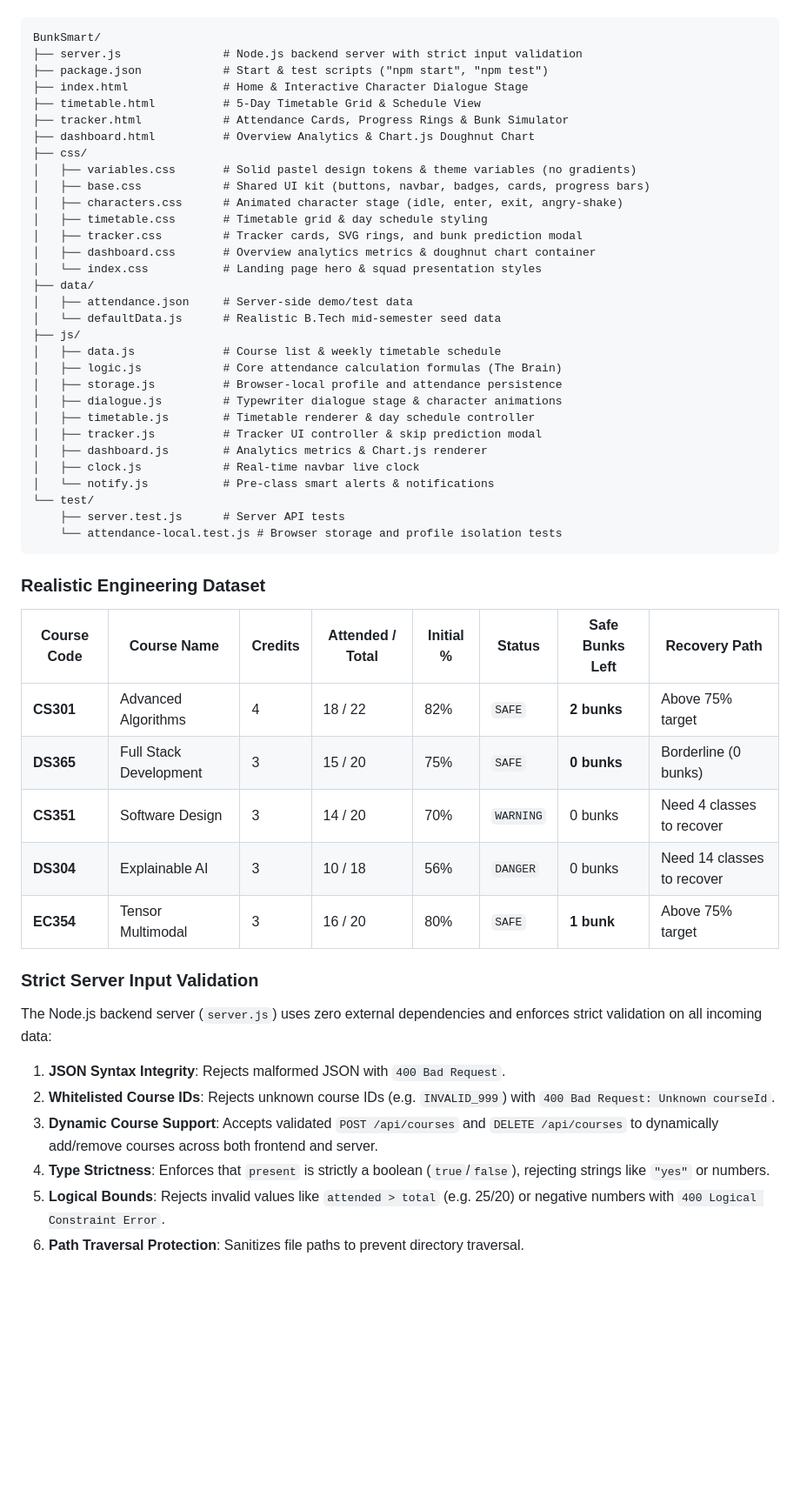
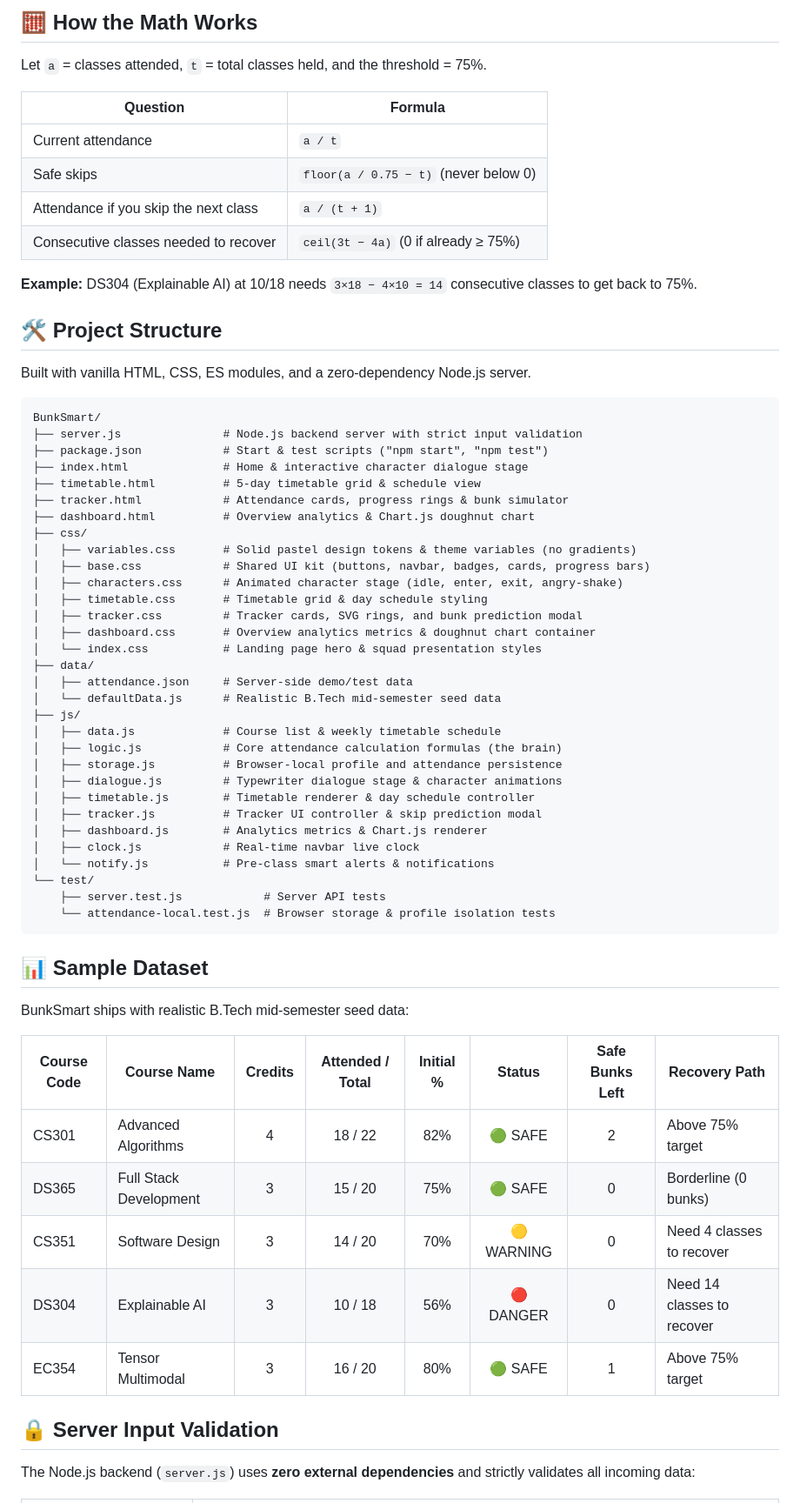
Before and after one commit to mahi-404/BunkSmart, a Markdown page: README.md, the part around one of its changes. Shown at 87% size. GitHub-like rendering; blank space fills up the shorter version.

````diff
--- a/README.md
+++ b/README.md
@@ -33,12 +51,28 @@ A modular web app built with vanilla HTML, CSS, ES modules, and a zero-dependenc
+## 🧮 How the Math Works
+
+Let `a` = classes attended, `t` = total classes held, and the threshold = 75%.
+
+| Question | Formula |
+|---|---|
+| Current attendance | `a / t` |
+| Safe skips | `floor(a / 0.75 − t)` (never below 0) |
+| Attendance if you skip the next class | `a / (t + 1)` |
+| Consecutive classes needed to recover | `ceil(3t − 4a)` (0 if already ≥ 75%) |
+
+**Example:** DS304 (Explainable AI) at 10/18 needs `3×18 − 4×10 = 14` consecutive classes to get back to 75%.
+
+## 🛠️ Project Structure
+
+Built with vanilla HTML, CSS, ES modules, and a zero-dependency Node.js server.
 
 ```
 BunkSmart/
 ├── server.js               # Node.js backend server with strict input validation
 ├── package.json            # Start & test scripts ("npm start", "npm test")
-├── index.html              # Home & Interactive Character Dialogue Stage
-├── timetable.html          # 5-Day Timetable Grid & Schedule View
-├── tracker.html            # Attendance Cards, Progress Rings & Bunk Simulator
-├── dashboard.html          # Overview Analytics & Chart.js Doughnut Chart
+├── index.html              # Home & interactive character dialogue stage
+├── timetable.html          # 5-day timetable grid & schedule view
+├── tracker.html            # Attendance cards, progress rings & bunk simulator
+├── dashboard.html          # Overview analytics & Chart.js doughnut chart
 ├── css/
 │   ├── variables.css       # Solid pastel design tokens & theme variables (no gradients)
 │   ├── base.css            # Shared UI kit (buttons, navbar, badges, cards, progress bars)
@@ -52,7 +86,7 @@ BunkSmart/
 │   └── defaultData.js      # Realistic B.Tech mid-semester seed data
 ├── js/
 │   ├── data.js             # Course list & weekly timetable schedule
-│   ├── logic.js            # Core attendance calculation formulas (The Brain)
+│   ├── logic.js            # Core attendance calculation formulas (the brain)
 │   ├── storage.js          # Browser-local profile and attendance persistence
 │   ├── dialogue.js         # Typewriter dialogue stage & character animations
 │   ├── timetable.js        # Timetable renderer & day schedule controller
@@ -61,26 +95,23 @@ BunkSmart/
 │   ├── clock.js            # Real-time navbar live clock
 │   └── notify.js           # Pre-class smart alerts & notifications
 └── test/
-    ├── server.test.js      # Server API tests
-    └── attendance-local.test.js # Browser storage and profile isolation tests
+    ├── server.test.js            # Server API tests
+    └── attendance-local.test.js  # Browser storage & profile isolation tests
 ```
 
-### Realistic Engineering Dataset
+## 📊 Sample Dataset
+
+BunkSmart ships with realistic B.Tech mid-semester seed data:
+
 | Course Code | Course Name | Credits | Attended / Total | Initial % | Status | Safe Bunks Left | Recovery Path |
-|---|---|---|---|---|---|---|---|
-| **CS301** | Advanced Algorithms | 4 | 18 / 22 | 82% | `SAFE` | **2 bunks** | Above 75% target |
-| **DS365** | Full Stack Development | 3 | 15 / 20 | 75% | `SAFE` | **0 bunks** | Borderline (0 bunks) |
-| **CS351** | Software Design | 3 | 14 / 20 | 70% | `WARNING` | 0 bunks | Need 4 classes to recover |
-| **DS304** | Explainable AI | 3 | 10 / 18 | 56% | `DANGER` | 0 bunks | Need 14 classes to recover |
-| **EC354** | Tensor Multimodal | 3 | 16 / 20 | 80% | `SAFE` | **1 bunk** | Above 75% target |
+|---|---|:-:|:-:|:-:|:-:|:-:|---|
+| CS301 | Advanced Algorithms | 4 | 18 / 22 | 82% | 🟢 SAFE | 2 | Above 75% target |
+| DS365 | Full Stack Development | 3 | 15 / 20 | 75% | 🟢 SAFE | 0 | Borderline (0 bunks) |
+| CS351 | Software Design | 3 | 14 / 20 | 70% | 🟡 WARNING | 0 | Need 4 classes to recover |
+| DS304 | Explainable AI | 3 | 10 / 18 | 56% | 🔴 DANGER | 0 | Need 14 classes to recover |
+| EC354 | Tensor Multimodal | 3 | 16 / 20 | 80% | 🟢 SAFE | 1 | Above 75% target |
 
+## 🔒 Server Input Validation
 
-### Strict Server Input Validation
-The Node.js backend server (`server.js`) uses zero external dependencies and enforces strict validation on all incoming data:
-1. **JSON Syntax Integrity**: Rejects malformed JSON with `400 Bad Request`.
-2. **Whitelisted Course IDs**: Rejects unknown course IDs (e.g. `INVALID_999`) with `400 Bad Request: Unknown courseId`.
-3. **Dynamic Course Support**: Accepts validated `POST /api/courses` and `DELETE /api/courses` to dynamically add/remove courses across both frontend and server.
-4. **Type Strictness**: Enforces that `present` is strictly a boolean (`true`/`false`), rejecting strings like `"yes"` or numbers.
-5. **Logical Bounds**: Rejects invalid values like `attended > total` (e.g. 25/20) or negative numbers with `400 Logical Constraint Error`.
-6. **Path Traversal Protection**: Sanitizes file paths to prevent directory traversal.
+The Node.js backend (`server.js`) uses **zero external dependencies** and strictly validates all incoming data:
 
````
Also changed, not shown: other parts of README.md (+98 -68 lines).
